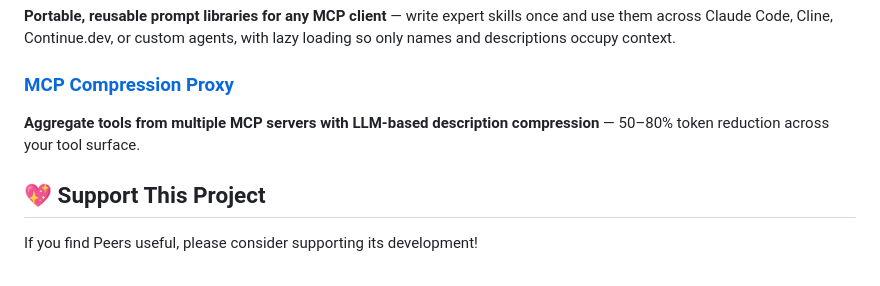
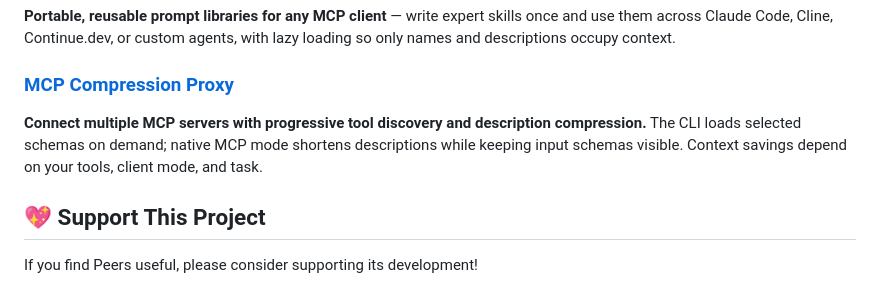
Before and after one commit to kdpa-llc/peers, a Markdown page: README.md, the part around the change. GitHub-like rendering.

Commit message:
docs: describe proxy discovery without universal savings claims (#9)

```diff
--- a/README.md
+++ b/README.md
@@ -443,8 +443,9 @@ names and descriptions occupy context.
 
 ### [MCP Compression Proxy][mcp-compression-proxy]
 
-**Aggregate tools from multiple MCP servers with LLM-based description compression** — 50–80%
-token reduction across your tool surface.
+**Connect multiple MCP servers with progressive tool discovery and description compression.**
+The CLI loads selected schemas on demand; native MCP mode shortens descriptions while keeping
+input schemas visible. Context savings depend on your tools, client mode, and task.
 
 ## 💖 Support This Project
 
```
